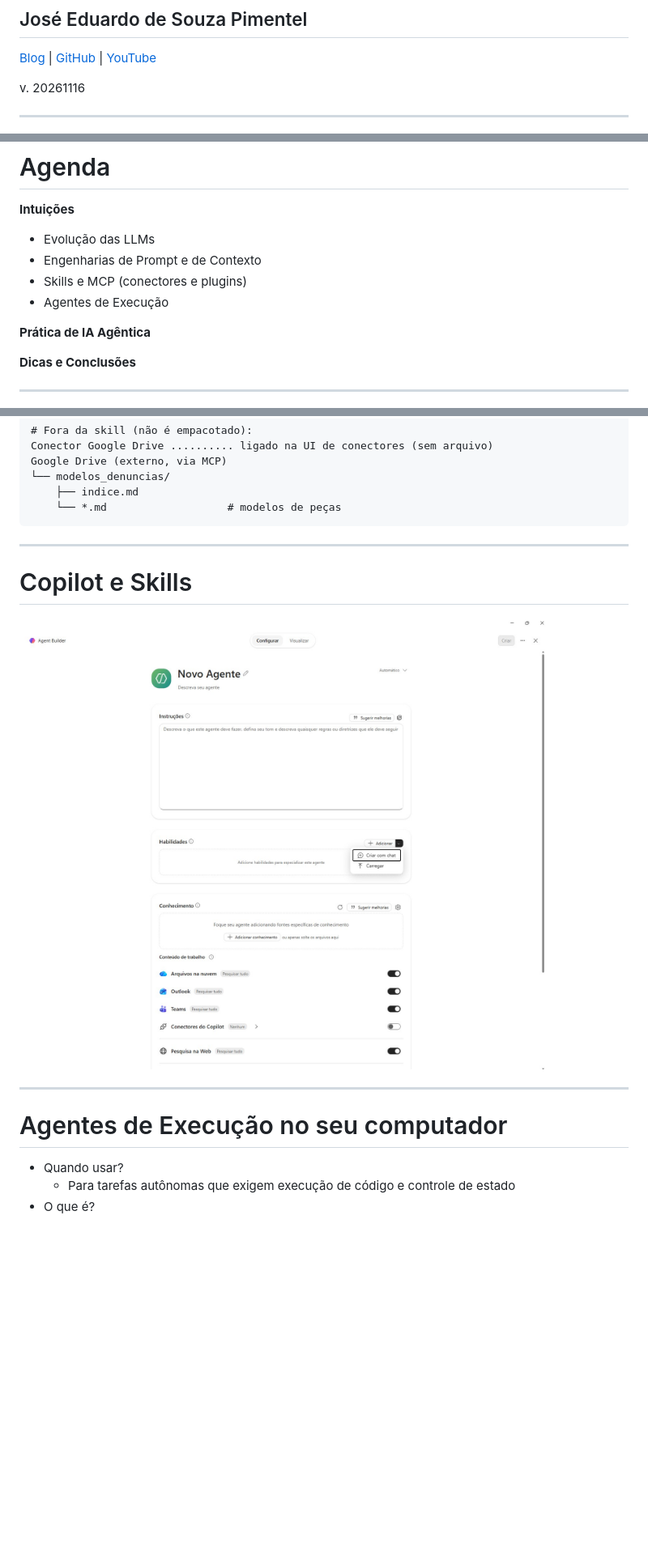
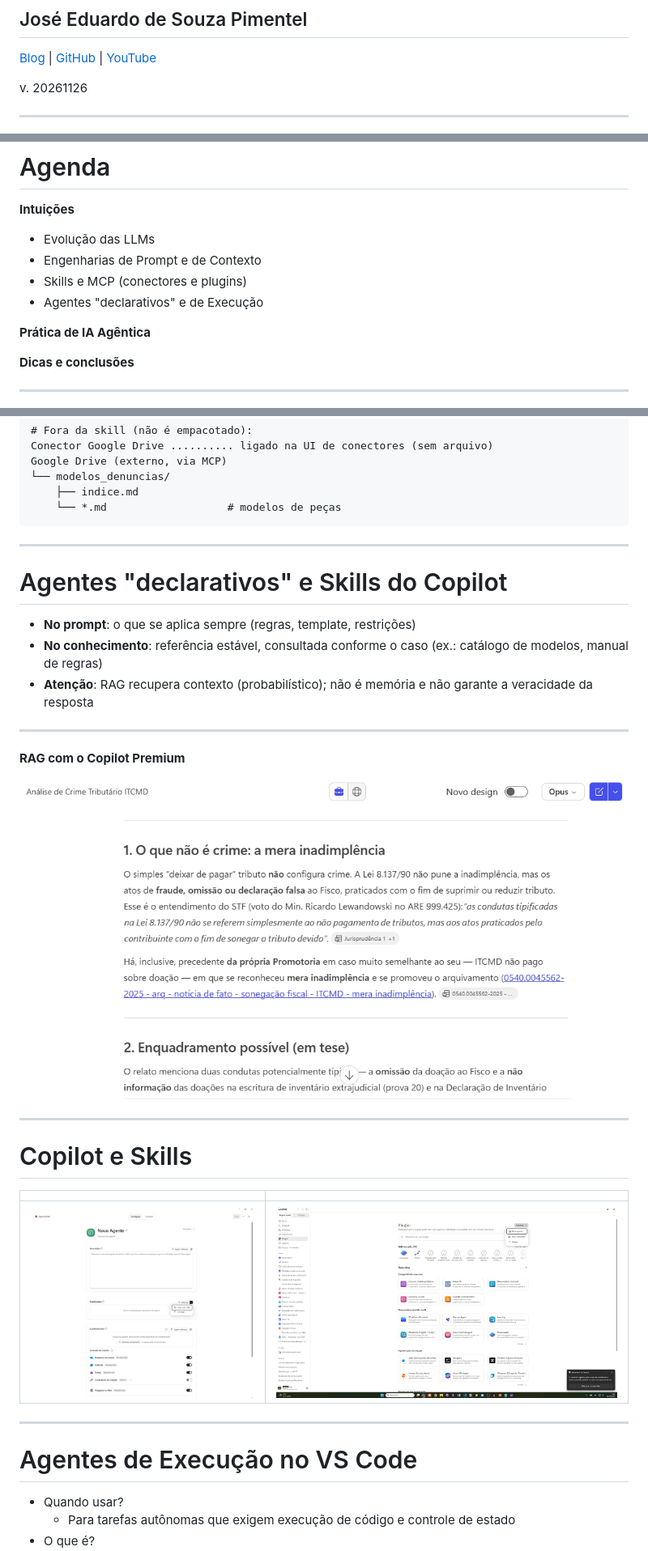
Before and after one commit to jespimentel/ia_agentica_compacto, a Markdown page: slides.md, 3 parts joined by grey strips. Shown at 81% size. GitHub-like rendering; pictures changed too: img/copilot-plugins.jpg (added); blank space fills up the shorter version.

```diff
--- a/slides.md
+++ b/slides.md
@@ -18,7 +18,7 @@ style: |
 
 [Blog](https://jespimentel.blogspot.com/) | [GitHub](https://github.com/jespimentel) | [YouTube](https://www.youtube.com/@jespimentel)
 
-v. 20261116
+v. 20261126
 
 ---
 
@@ -31,11 +31,11 @@ v. 20261116
 - Evolução das LLMs
 - Engenharias de Prompt e de Contexto
 - Skills e MCP (conectores e plugins)
-- Agentes de Execução
+- Agentes "declarativos" e de Execução
 
 **Prática de IA Agêntica**
 
-**Dicas e Conclusões**
+**Dicas e conclusões**
 
 ---
 
@@ -338,14 +287,42 @@ Google Drive (externo, via MCP)
 
 ---
 
+# Agentes "declarativos" e Skills do Copilot
+
+- **No prompt**: o que se aplica sempre (regras, template, restrições)
+- **No conhecimento**: referência estável, consultada conforme o caso (ex.: catálogo de modelos, manual de regras)
+- **Atenção**: RAG recupera contexto (probabilístico); não é memória e não garante a veracidade da resposta
+
+---
+
+**RAG com o Copilot Premium**
+
+![](img/copilot-premium.png)
+<!-- _footer: "Fonte: O autor." -->
+
+---
+
+<style>
+table, th, td {
+  border: none !important;
+  background: transparent !important;
+}
+table {
+  margin-left: auto !important;
+  margin-right: auto !important;
+}
+</style>
+
 # Copilot e Skills
 
-![w:600](img/copilot-skills.jpg)
+| | |
+|---|---|
+| ![w:480px](img/copilot-skills.jpg) | ![w:800px](img/copilot-plugins.jpg) |
 <!-- _footer: "Fonte: o autor." -->
 
 ---
 
-# Agentes de Execução no seu computador
+# Agentes de Execução no VS Code
 
 - Quando usar?
     - Para tarefas autônomas que exigem execução de código e controle de estado
```
Also changed, not shown: other parts of slides.md (+55 -68 lines), 1 other file.
